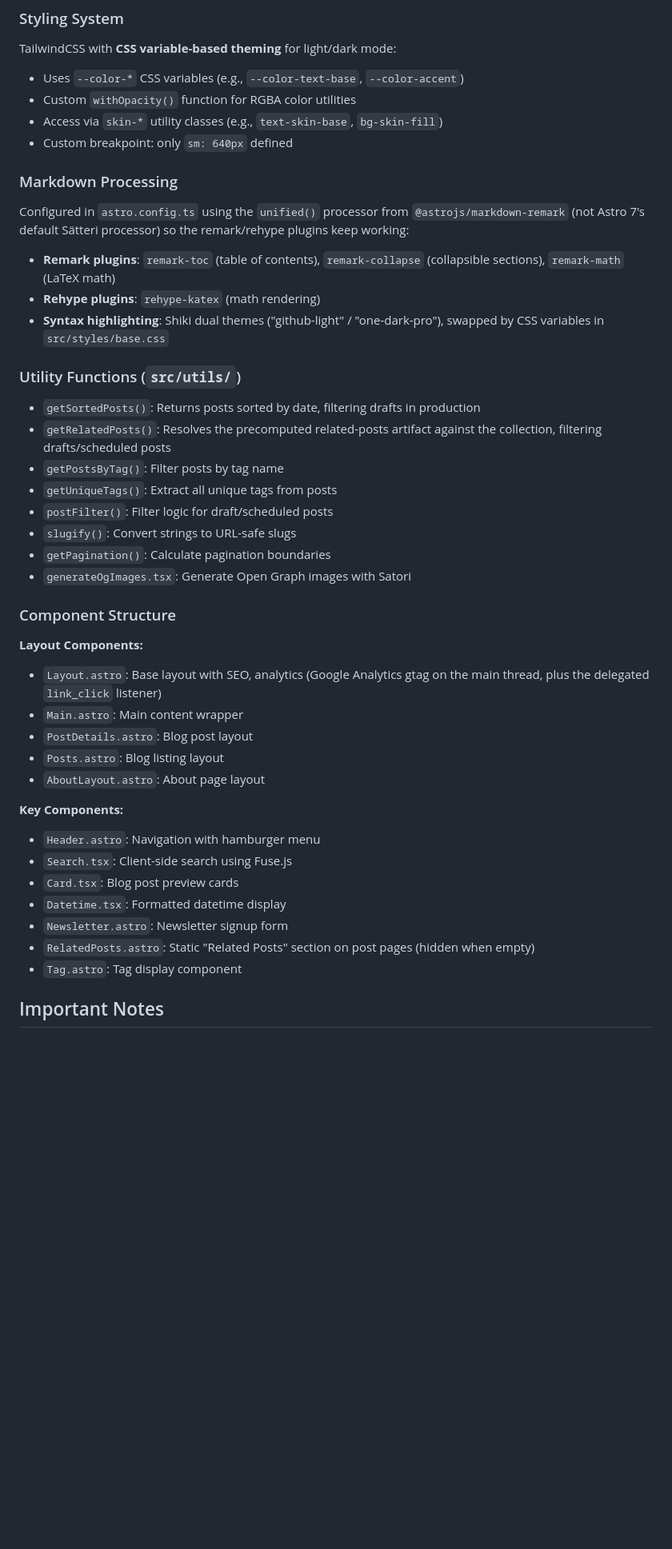
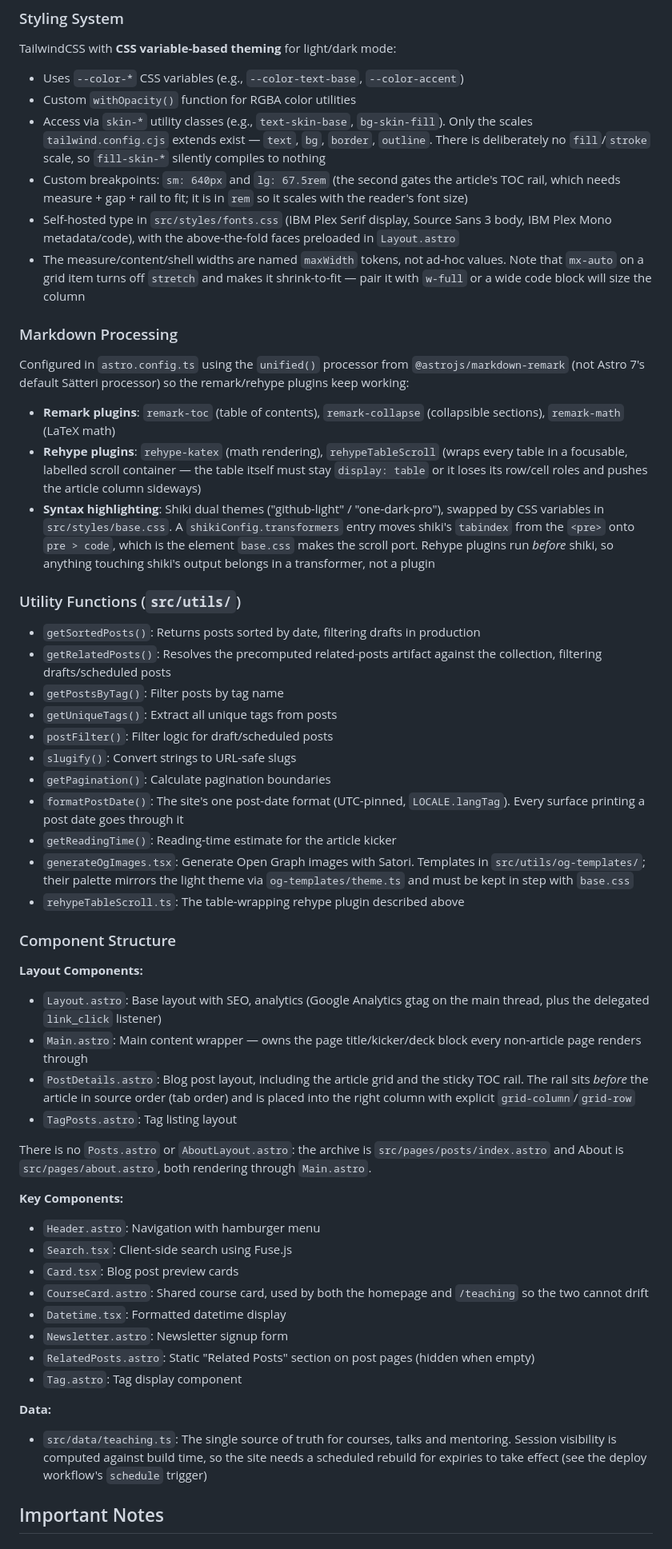
Before and after one commit to sajal2692/sajal2692.github.io, a Markdown page: AGENTS.md, the part around the change. Shown at 80% size. GitHub-like rendering; blank space fills up the shorter version.

```diff
--- a/AGENTS.md
+++ b/AGENTS.md
@@ -83,15 +83,17 @@ Blog posts live in `src/content/blog/` as Markdown files, loaded with the `glob(
 TailwindCSS with **CSS variable-based theming** for light/dark mode:
 - Uses `--color-*` CSS variables (e.g., `--color-text-base`, `--color-accent`)
 - Custom `withOpacity()` function for RGBA color utilities
-- Access via `skin-*` utility classes (e.g., `text-skin-base`, `bg-skin-fill`)
-- Custom breakpoint: only `sm: 640px` defined
+- Access via `skin-*` utility classes (e.g., `text-skin-base`, `bg-skin-fill`). Only the scales `tailwind.config.cjs` extends exist — `text`, `bg`, `border`, `outline`. There is deliberately no `fill`/`stroke` scale, so `fill-skin-*` silently compiles to nothing
+- Custom breakpoints: `sm: 640px` and `lg: 67.5rem` (the second gates the article's TOC rail, which needs measure + gap + rail to fit; it is in `rem` so it scales with the reader's font size)
+- Self-hosted type in `src/styles/fonts.css` (IBM Plex Serif display, Source Sans 3 body, IBM Plex Mono metadata/code), with the above-the-fold faces preloaded in `Layout.astro`
+- The measure/content/shell widths are named `maxWidth` tokens, not ad-hoc values. Note that `mx-auto` on a grid item turns off `stretch` and makes it shrink-to-fit — pair it with `w-full` or a wide code block will size the column
 
 ### Markdown Processing
 
 Configured in `astro.config.ts` using the `unified()` processor from `@astrojs/markdown-remark` (not Astro 7's default Sätteri processor) so the remark/rehype plugins keep working:
 - **Remark plugins**: `remark-toc` (table of contents), `remark-collapse` (collapsible sections), `remark-math` (LaTeX math)
-- **Rehype plugins**: `rehype-katex` (math rendering)
-- **Syntax highlighting**: Shiki dual themes ("github-light" / "one-dark-pro"), swapped by CSS variables in `src/styles/base.css`
+- **Rehype plugins**: `rehype-katex` (math rendering), `rehypeTableScroll` (wraps every table in a focusable, labelled scroll container — the table itself must stay `display: table` or it loses its row/cell roles and pushes the article column sideways)
+- **Syntax highlighting**: Shiki dual themes ("github-light" / "one-dark-pro"), swapped by CSS variables in `src/styles/base.css`. A `shikiConfig.transformers` entry moves shiki's `tabindex` from the `<pre>` onto `pre > code`, which is the element `base.css` makes the scroll port. Rehype plugins run *before* shiki, so anything touching shiki's output belongs in a transformer, not a plugin
 
 ### Utility Functions (`src/utils/`)
 
@@ -102,25 +104,33 @@ Configured in `astro.config.ts` using the `unified()` processor from `@astrojs/m
 - `postFilter()`: Filter logic for draft/scheduled posts
 - `slugify()`: Convert strings to URL-safe slugs
 - `getPagination()`: Calculate pagination boundaries
-- `generateOgImages.tsx`: Generate Open Graph images with Satori
+- `formatPostDate()`: The site's one post-date format (UTC-pinned, `LOCALE.langTag`). Every surface printing a post date goes through it
+- `getReadingTime()`: Reading-time estimate for the article kicker
+- `generateOgImages.tsx`: Generate Open Graph images with Satori. Templates in `src/utils/og-templates/`; their palette mirrors the light theme via `og-templates/theme.ts` and must be kept in step with `base.css`
+- `rehypeTableScroll.ts`: The table-wrapping rehype plugin described above
 
 ### Component Structure
 
 **Layout Components:**
 - `Layout.astro`: Base layout with SEO, analytics (Google Analytics gtag on the main thread, plus the delegated `link_click` listener)
-- `Main.astro`: Main content wrapper
-- `PostDetails.astro`: Blog post layout
-- `Posts.astro`: Blog listing layout
-- `AboutLayout.astro`: About page layout
+- `Main.astro`: Main content wrapper — owns the page title/kicker/deck block every non-article page renders through
+- `PostDetails.astro`: Blog post layout, including the article grid and the sticky TOC rail. The rail sits *before* the article in source order (tab order) and is placed into the right column with explicit `grid-column`/`grid-row`
+- `TagPosts.astro`: Tag listing layout
+
+There is no `Posts.astro` or `AboutLayout.astro`: the archive is `src/pages/posts/index.astro` and About is `src/pages/about.astro`, both rendering through `Main.astro`.
 
 **Key Components:**
 - `Header.astro`: Navigation with hamburger menu
 - `Search.tsx`: Client-side search using Fuse.js
 - `Card.tsx`: Blog post preview cards
+- `CourseCard.astro`: Shared course card, used by both the homepage and `/teaching` so the two cannot drift
 - `Datetime.tsx`: Formatted datetime display
 - `Newsletter.astro`: Newsletter signup form
 - `RelatedPosts.astro`: Static "Related Posts" section on post pages (hidden when empty)
 - `Tag.astro`: Tag display component
+
+**Data:**
+- `src/data/teaching.ts`: The single source of truth for courses, talks and mentoring. Session visibility is computed against build time, so the site needs a scheduled rebuild for expiries to take effect (see the deploy workflow's `schedule` trigger)
 
 ## Important Notes
 
```
Also changed, not shown: CLAUDE.md (+19 -9 lines).
